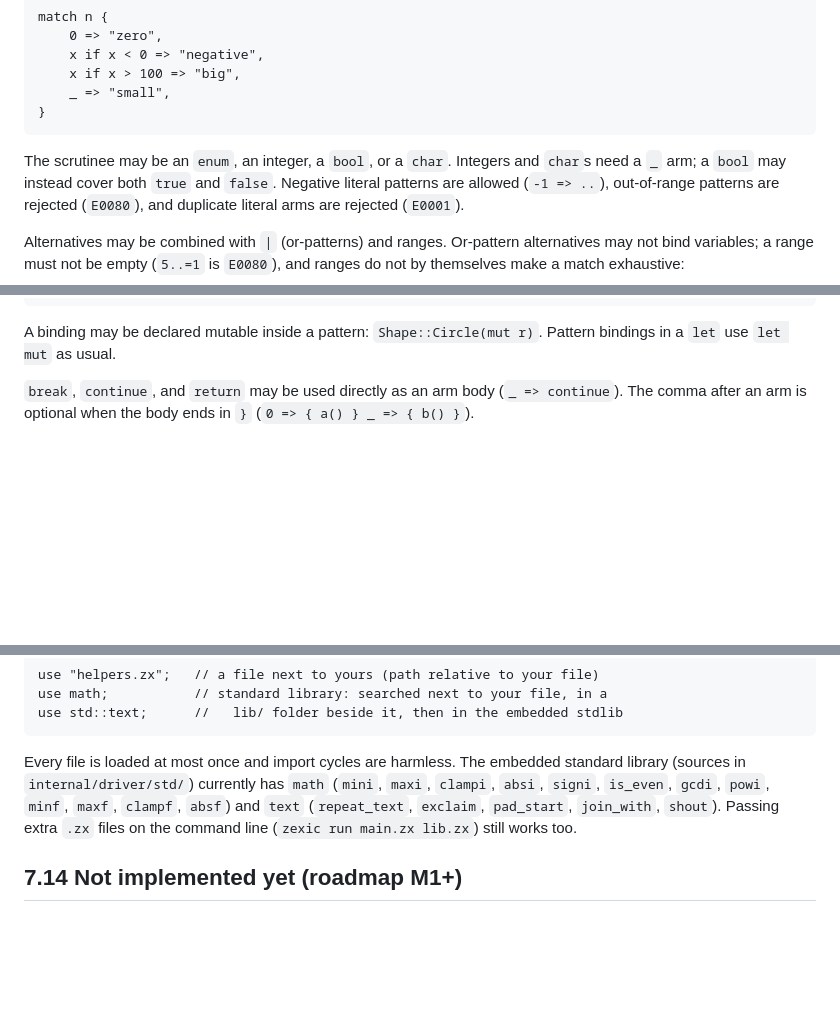
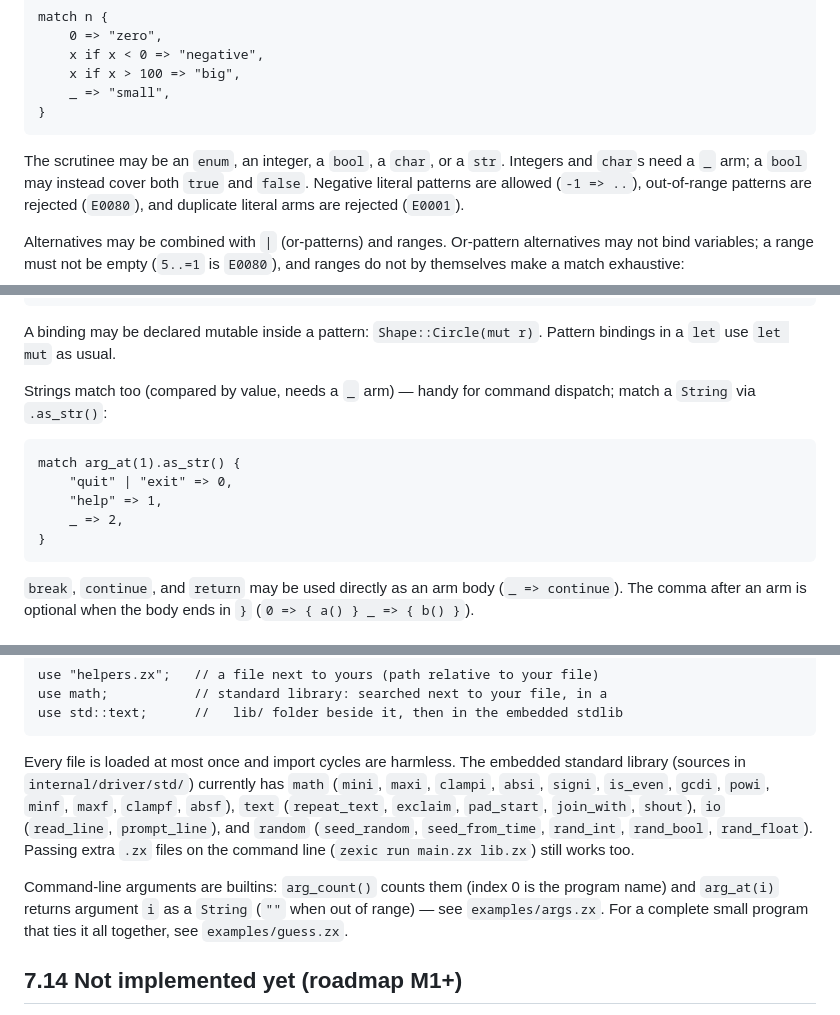
Before and after one commit to Baba01hacker666/zexi, a Markdown page: docs/07-cheatsheet.md, 3 parts joined by grey strips. GitHub-like rendering; blank space fills up the shorter version.

Commit message:
Docs: str matching, arg_count/arg_at, std io and random modules

````diff
--- a/docs/07-cheatsheet.md
+++ b/docs/07-cheatsheet.md
@@ -187,7 +187,7 @@ match n {
 }
 ```
 
-The scrutinee may be an `enum`, an integer, a `bool`, or a `char`. Integers and
+The scrutinee may be an `enum`, an integer, a `bool`, a `char`, or a `str`. Integers and
 `char`s need a `_` arm; a `bool` may instead cover both `true` and `false`.
 Negative literal patterns are allowed (`-1 => ..`), out-of-range patterns are
 rejected (`E0080`), and duplicate literal arms are rejected (`E0001`).
@@ -213,6 +213,17 @@ match c {
 
 A binding may be declared mutable inside a pattern: `Shape::Circle(mut r)`.
 Pattern bindings in a `let` use `let mut` as usual.
+
+Strings match too (compared by value, needs a `_` arm) — handy for
+command dispatch; match a `String` via `.as_str()`:
+
+```zx
+match arg_at(1).as_str() {
+    "quit" | "exit" => 0,
+    "help" => 1,
+    _ => 2,
+}
+```
 
 `break`, `continue`, and `return` may be used directly as an arm body
 (`_ => continue`). The comma after an arm is optional when the body ends in `}`
@@ -315,9 +326,16 @@ use std::text;      //   lib/ folder beside it, then in the embedded stdlib
 Every file is loaded at most once and import cycles are harmless. The
 embedded standard library (sources in `internal/driver/std/`) currently has
 `math` (`mini`, `maxi`, `clampi`, `absi`, `signi`, `is_even`, `gcdi`,
-`powi`, `minf`, `maxf`, `clampf`, `absf`) and `text` (`repeat_text`,
-`exclaim`, `pad_start`, `join_with`, `shout`). Passing extra `.zx` files on
-the command line (`zexic run main.zx lib.zx`) still works too.
+`powi`, `minf`, `maxf`, `clampf`, `absf`), `text` (`repeat_text`,
+`exclaim`, `pad_start`, `join_with`, `shout`), `io` (`read_line`,
+`prompt_line`), and `random` (`seed_random`, `seed_from_time`, `rand_int`,
+`rand_bool`, `rand_float`). Passing extra `.zx` files on the command line
+(`zexic run main.zx lib.zx`) still works too.
+
+Command-line arguments are builtins: `arg_count()` counts them (index 0
+is the program name) and `arg_at(i)` returns argument `i` as a `String`
+(`""` when out of range) — see `examples/args.zx`. For a complete small
+program that ties it all together, see `examples/guess.zx`.
 
 ## 7.14 Not implemented yet (roadmap M1+)
 
````
Also changed, not shown: docs/09-c-bridge.md (+1 -1 lines).
